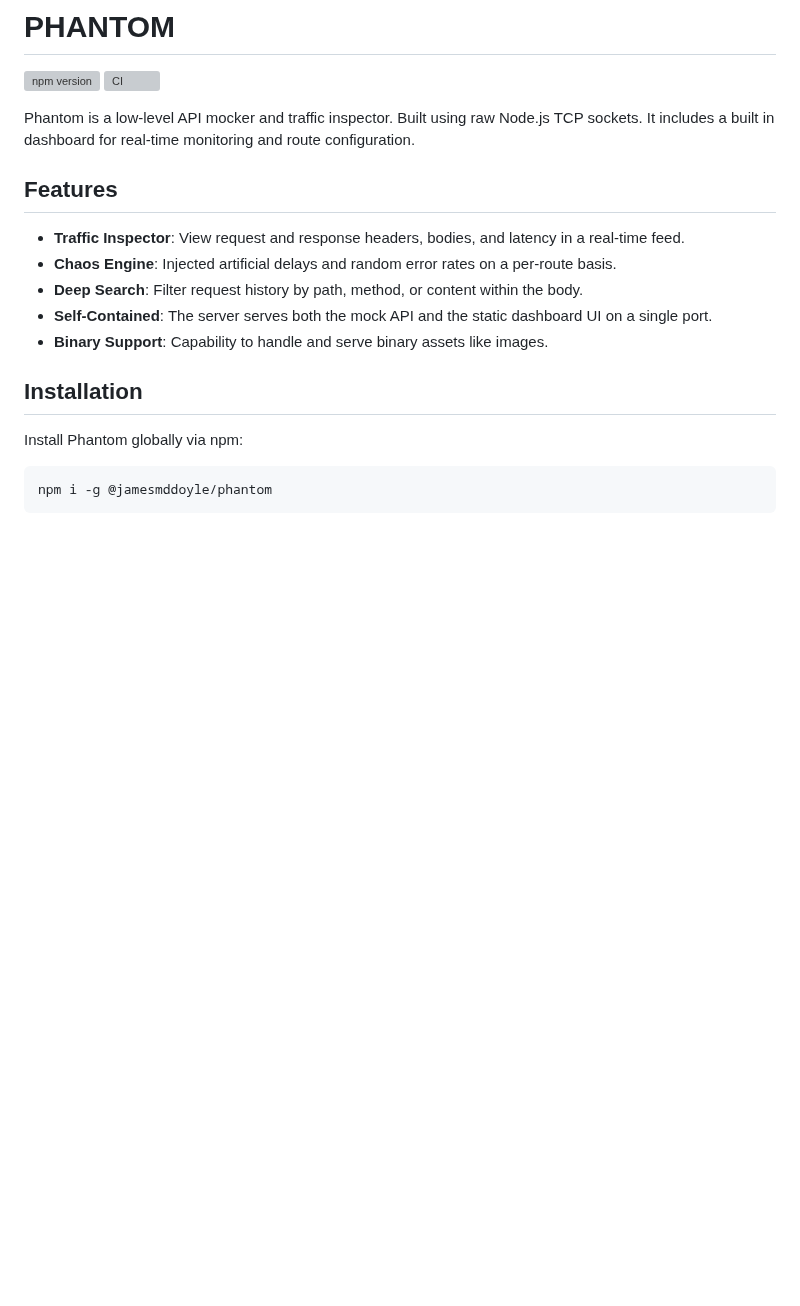
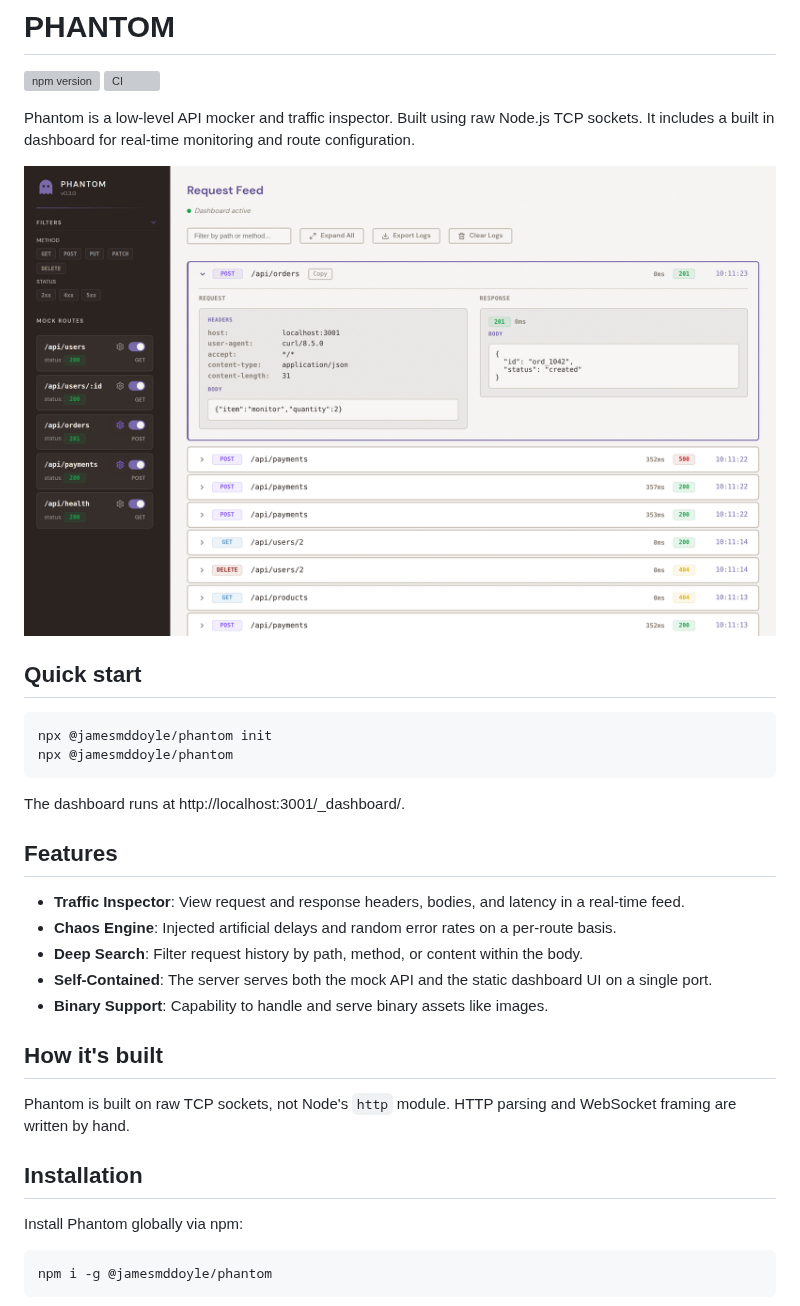
Before and after one commit to jmmd2000/phantom, a Markdown page: README.md, the part around the change. GitHub-like rendering; pictures changed too: docs/dashboard.png (added); blank space fills up the shorter version; grey boxes are pictures that could not be loaded.

Commit message:
docs: update README
PHAN-13 - README with screenshot and quick start
https://issues.jamesmddoyle.com/projects/PHAN/tickets/13

````diff
--- a/README.md
+++ b/README.md
@@ -4,6 +4,17 @@
 [![CI](https://github.com/jmmd2000/phantom/actions/workflows/ci.yml/badge.svg)](https://github.com/jmmd2000/phantom/actions/workflows/ci.yml)
 
 Phantom is a low-level API mocker and traffic inspector. Built using raw Node.js TCP sockets. It includes a built in dashboard for real-time monitoring and route configuration.
+
+![Phantom dashboard](https://raw.githubusercontent.com/jmmd2000/phantom/master/docs/dashboard.png)
+
+## Quick start
+
+```bash
+npx @jamesmddoyle/phantom init
+npx @jamesmddoyle/phantom
+```
+
+The dashboard runs at http://localhost:3001/_dashboard/.
 
 ## Features
 
@@ -12,6 +23,10 @@ Phantom is a low-level API mocker and traffic inspector. Built using raw Node.js
 - **Deep Search**: Filter request history by path, method, or content within the body.
 - **Self-Contained**: The server serves both the mock API and the static dashboard UI on a single port.
 - **Binary Support**: Capability to handle and serve binary assets like images.
+
+## How it's built
+
+Phantom is built on raw TCP sockets, not Node's `http` module. HTTP parsing and WebSocket framing are written by hand.
 
 ## Installation
 
````
